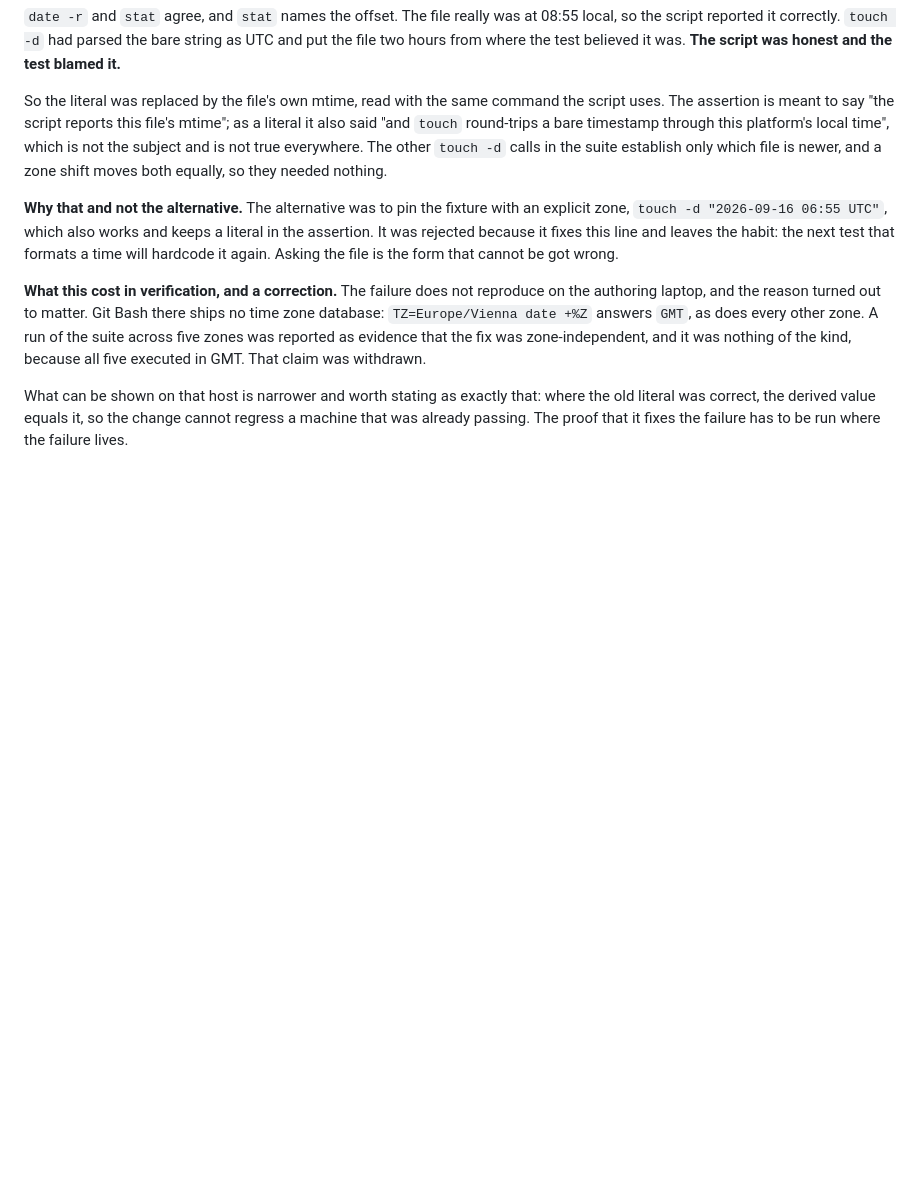
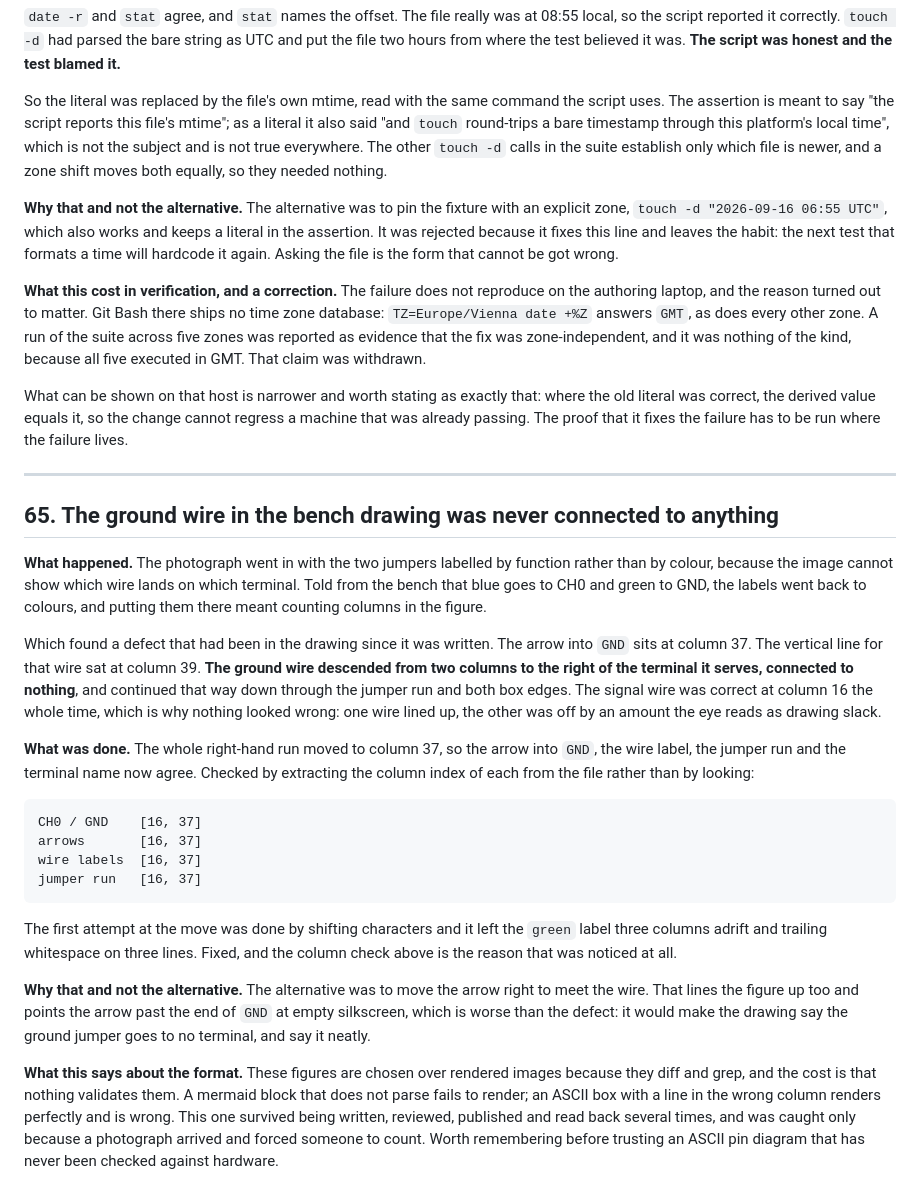
Before and after one commit to ambrosiobing/embedded-linux, a Markdown page: projects/08-preempt-rt/JOURNAL.md, the part around the change. GitHub-like rendering; blank space fills up the shorter version.

Commit message:
docs(08): blue to CH0, green to GND, and a wire that met no terminal
The jumper colours were labelled by function when the photograph went in,
because an image cannot show which wire lands on which terminal. Reported
from the bench: blue to CH0, green to GND. The caption says so in exactly
those terms, that it comes from the person holding the board rather than
from reading the picture, so a later reader knows which of the two the
claim rests on.

Putting the colours back meant counting columns, which found a defect that
had been in the bench drawing since it was written. The arrow into GND is
at column 37 and the vertical line for that wire was at column 39, so the
ground jumper descended from two columns right of the terminal it serves,
connected to nothing, and carried that error down through the jumper run
and both box edges. The signal wire was correct at column 16 throughout,
which is why it read as drawing slack rather than as a mistake.

The right-hand run now sits at 37. Verified by extracting the column of the
terminal name, the arrow, the wire label and the jumper run from the file
and comparing them, rather than by looking at it again:

  CH0 / GND    [16, 37]
  arrows       [16, 37]
  wire labels  [16, 37]
  jumper run   [16, 37]

Rejected: moving the arrow right to meet the wire. That also lines up, and
points the arrow past the end of GND at bare silkscreen, which would make
the drawing say the ground jumper reaches no terminal and say it tidily.

Journal entry 65, which also records what this says about the format. These
figures are chosen because they diff and grep, and the cost is that nothing
validates them: a mermaid block that does not parse fails to render, while
an ASCII box with a line in the wrong column renders perfectly and is
wrong. This one survived writing, review and publication, and was caught
only because a photograph forced someone to count.

````diff
--- a/projects/08-preempt-rt/JOURNAL.md
+++ b/projects/08-preempt-rt/JOURNAL.md
@@ -3687,3 +3687,53 @@ What can be shown on that host is narrower and worth stating as exactly
 that: where the old literal was correct, the derived value equals it, so the
 change cannot regress a machine that was already passing. The proof that it
 fixes the failure has to be run where the failure lives.
+
+---
+
+## 65. The ground wire in the bench drawing was never connected to anything
+
+**What happened.** The photograph went in with the two jumpers labelled by
+function rather than by colour, because the image cannot show which wire
+lands on which terminal. Told from the bench that blue goes to CH0 and
+green to GND, the labels went back to colours, and putting them there meant
+counting columns in the figure.
+
+Which found a defect that had been in the drawing since it was written. The
+arrow into `GND` sits at column 37. The vertical line for that wire sat at
+column 39. **The ground wire descended from two columns to the right of the
+terminal it serves, connected to nothing**, and continued that way down
+through the jumper run and both box edges. The signal wire was correct at
+column 16 the whole time, which is why nothing looked wrong: one wire lined
+up, the other was off by an amount the eye reads as drawing slack.
+
+**What was done.** The whole right-hand run moved to column 37, so the arrow
+into `GND`, the wire label, the jumper run and the terminal name now agree.
+Checked by extracting the column index of each from the file rather than by
+looking:
+
+```
+CH0 / GND    [16, 37]
+arrows       [16, 37]
+wire labels  [16, 37]
+jumper run   [16, 37]
+```
+
+The first attempt at the move was done by shifting characters and it left
+the `green` label three columns adrift and trailing whitespace on three
+lines. Fixed, and the column check above is the reason that was noticed at
+all.
+
+**Why that and not the alternative.** The alternative was to move the arrow
+right to meet the wire. That lines the figure up too and points the arrow
+past the end of `GND` at empty silkscreen, which is worse than the defect:
+it would make the drawing say the ground jumper goes to no terminal, and
+say it neatly.
+
+**What this says about the format.** These figures are chosen over rendered
+images because they diff and grep, and the cost is that nothing validates
+them. A mermaid block that does not parse fails to render; an ASCII box
+with a line in the wrong column renders perfectly and is wrong. This one
+survived being written, reviewed, published and read back several times,
+and was caught only because a photograph arrived and forced someone to
+count. Worth remembering before trusting an ASCII pin diagram that has
+never been checked against hardware.
````
Also changed, not shown: 1 other file.
